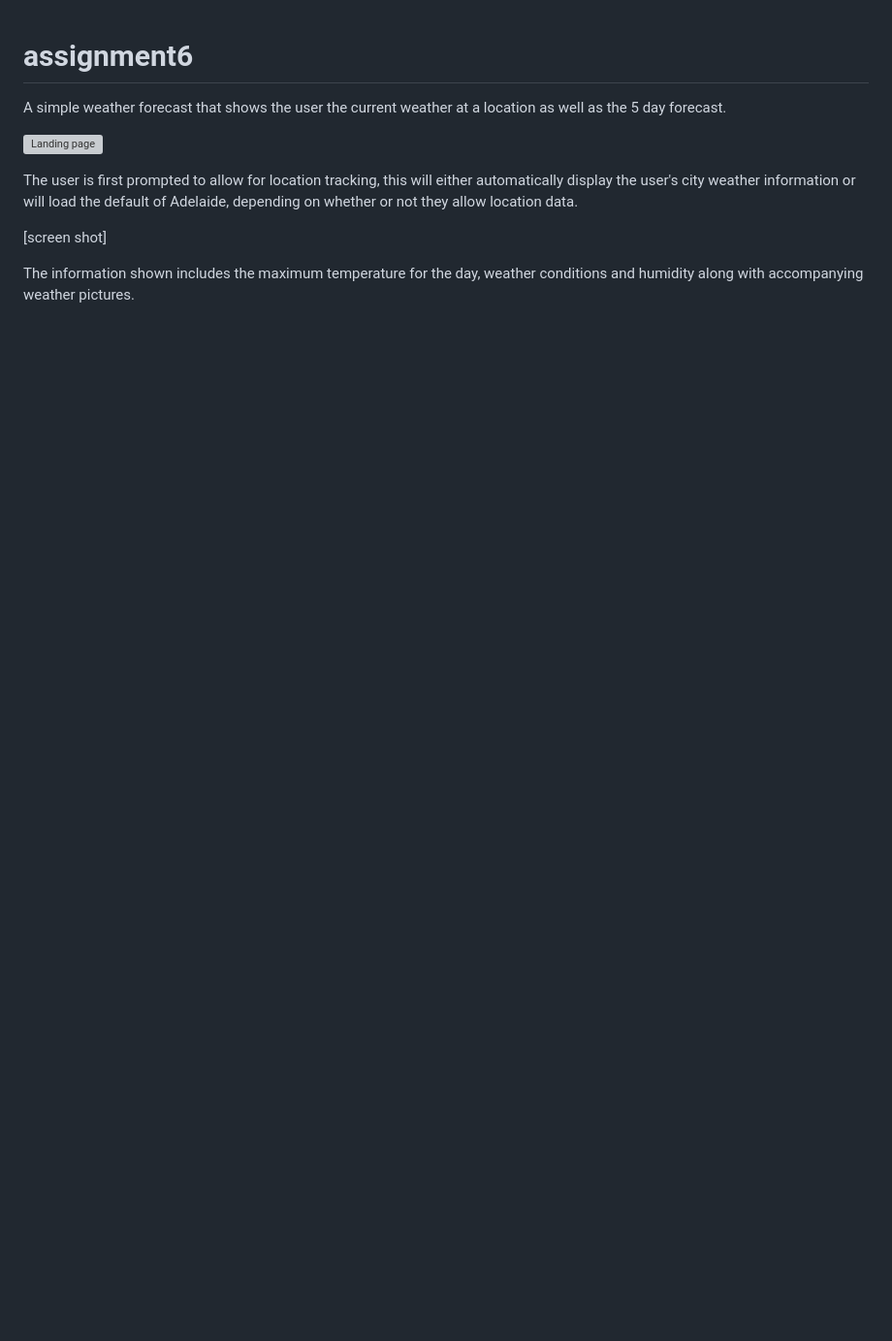
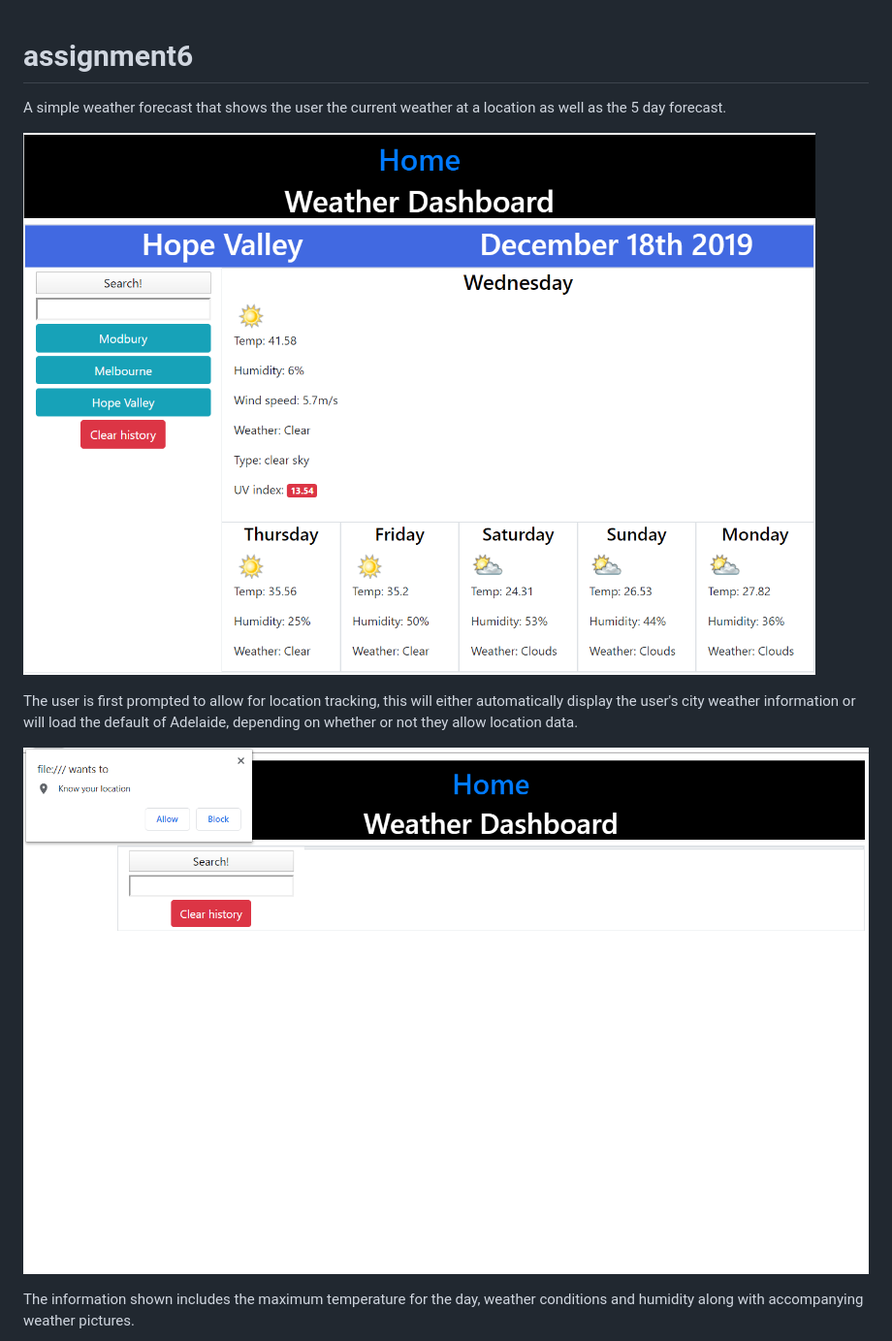
Before and after one commit to EdwardEMC/weather-Forecast, a Markdown page: README.md, the part around the change printed below. Shown: that part at 97% size. GitHub-like rendering; pictures changed too: assets/images/screenShots/indexSS.png (added), assets/images/screenShots/locationSS.png (added); blank space fills up the shorter version; grey boxes are pictures that could not be loaded.

```diff
--- a/README.md
+++ b/README.md
@@ -1,11 +1,11 @@
 # assignment6
 A simple weather forecast that shows the user the current weather at a location as well as the 5 day forecast.
 
-![Landing page](/assets/images/indexSS.png?raw=true "Home page")
+![Landing page](/assets/images/screenShots/indexSS.png?raw=true "Home page")
 
 The user is first prompted to allow for location tracking, this will either automatically display the user's city weather information or will load the default of Adelaide, depending on whether or not they allow location data.
 
-[screen shot]
+![Location](/assets/images/screenShots/locationSS.png?raw=true "Location query")
 
 The information shown includes the maximum temperature for the day, weather conditions and humidity along with accompanying weather pictures.
 
```
Also changed, not shown: other parts of README.md (+3 -3 lines), assets/images/screenShots/clearSS.png (added), assets/images/screenShots/defaultSS.png (added), assets/images/screenShots/searchSS.png (added).
